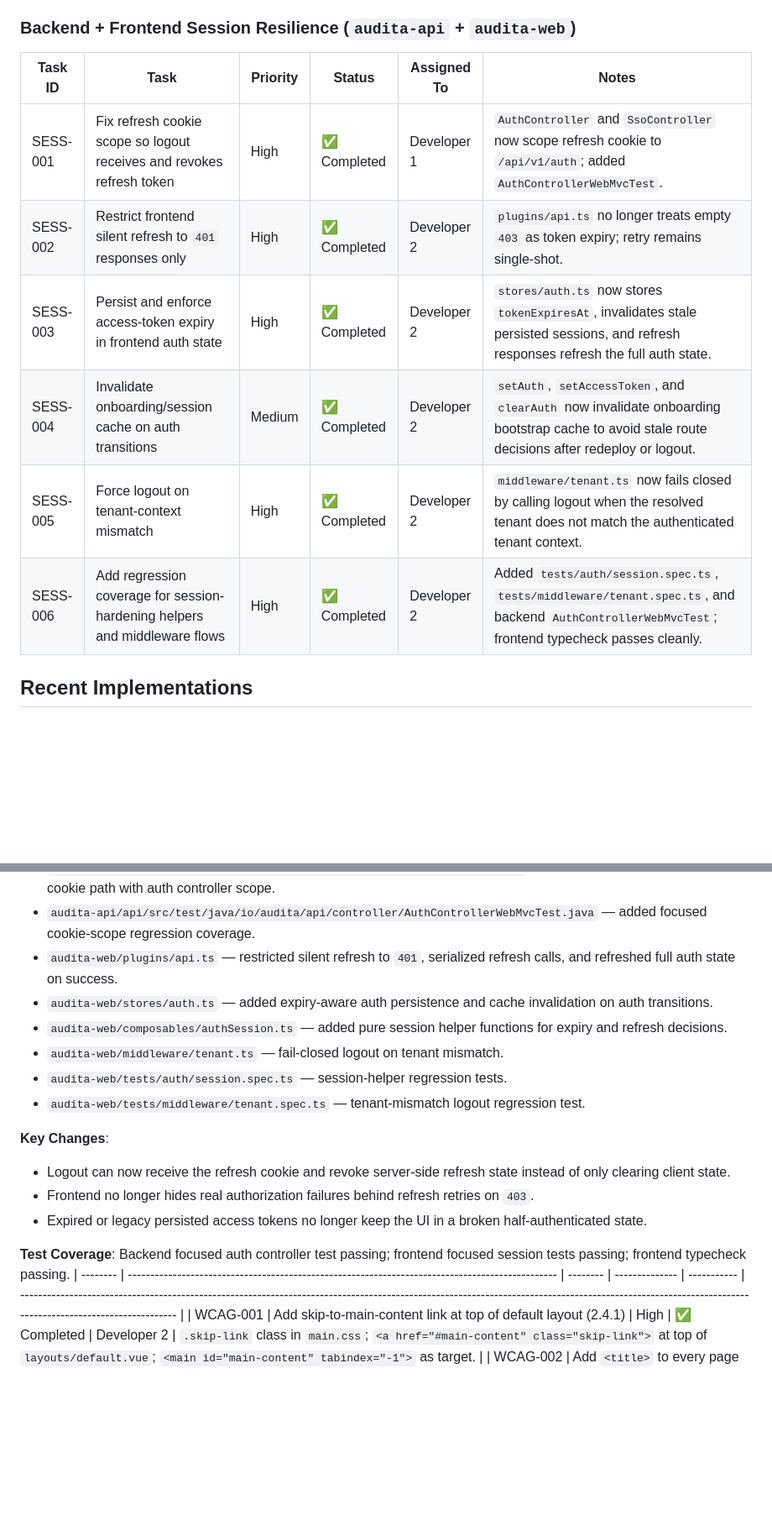
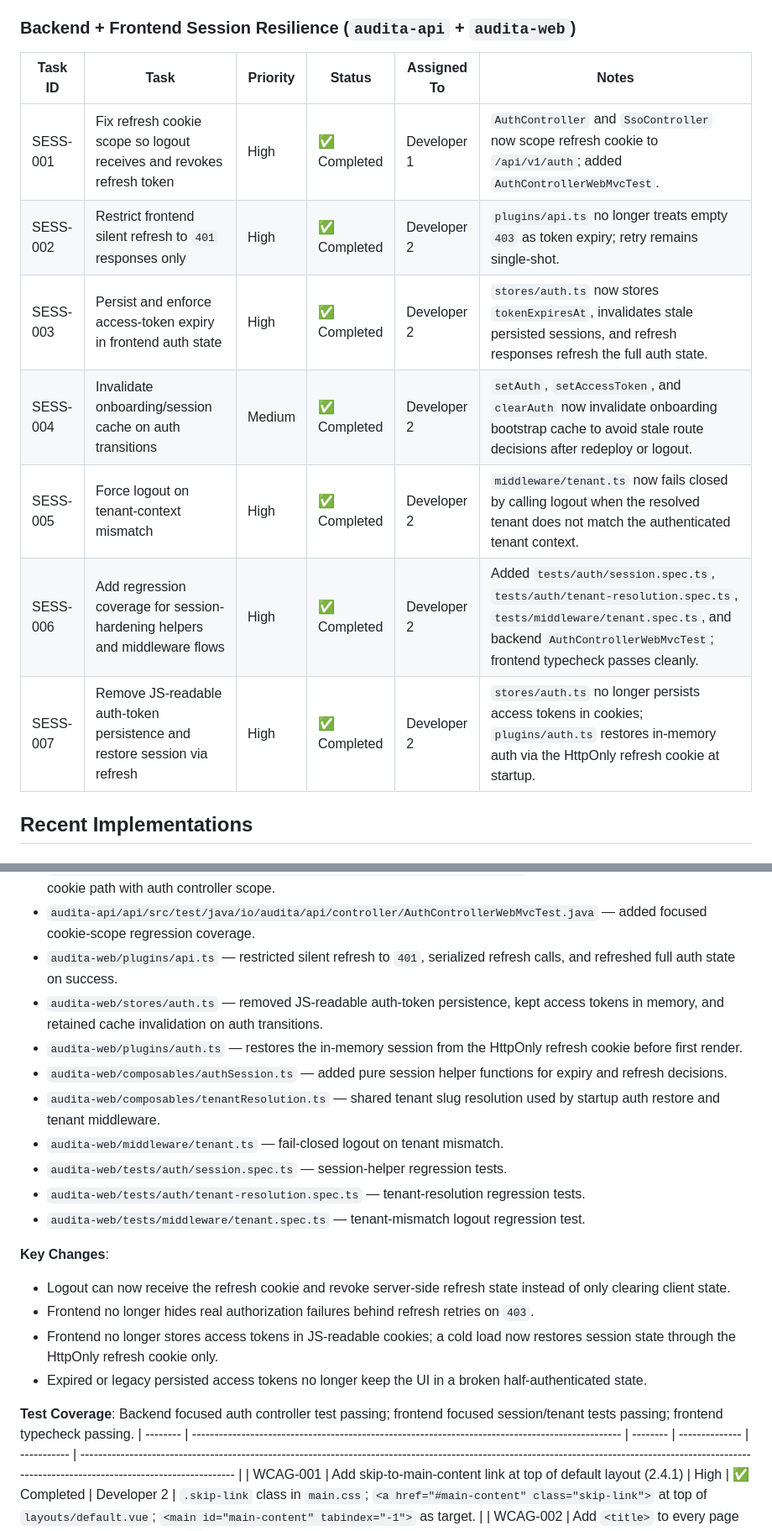
Before and after one commit to skylarng89/audita, a Markdown page: memory-bank/docs/tasks.md, 2 parts joined by grey strips. Shown at 84% size. Rendered like a GitHub page; blank space fills up the shorter version.

```diff
--- a/memory-bank/docs/tasks.md
+++ b/memory-bank/docs/tasks.md
@@ -265,14 +265,15 @@
 
 ### Backend + Frontend Session Resilience (`audita-api` + `audita-web`)
 
-| Task ID  | Task                                                                       | Priority | Status       | Assigned To | Notes                                                                                                                                             |
-| -------- | -------------------------------------------------------------------------- | -------- | ------------ | ----------- | ------------------------------------------------------------------------------------------------------------------------------------------------- |
-| SESS-001 | Fix refresh cookie scope so logout receives and revokes refresh token      | High     | ✅ Completed | Developer 1 | `AuthController` and `SsoController` now scope refresh cookie to `/api/v1/auth`; added `AuthControllerWebMvcTest`.                                |
-| SESS-002 | Restrict frontend silent refresh to `401` responses only                   | High     | ✅ Completed | Developer 2 | `plugins/api.ts` no longer treats empty `403` as token expiry; retry remains single-shot.                                                         |
-| SESS-003 | Persist and enforce access-token expiry in frontend auth state             | High     | ✅ Completed | Developer 2 | `stores/auth.ts` now stores `tokenExpiresAt`, invalidates stale persisted sessions, and refresh responses refresh the full auth state.            |
-| SESS-004 | Invalidate onboarding/session cache on auth transitions                    | Medium   | ✅ Completed | Developer 2 | `setAuth`, `setAccessToken`, and `clearAuth` now invalidate onboarding bootstrap cache to avoid stale route decisions after redeploy or logout.   |
-| SESS-005 | Force logout on tenant-context mismatch                                    | High     | ✅ Completed | Developer 2 | `middleware/tenant.ts` now fails closed by calling logout when the resolved tenant does not match the authenticated tenant context.               |
-| SESS-006 | Add regression coverage for session-hardening helpers and middleware flows | High     | ✅ Completed | Developer 2 | Added `tests/auth/session.spec.ts`, `tests/middleware/tenant.spec.ts`, and backend `AuthControllerWebMvcTest`; frontend typecheck passes cleanly. |
+| Task ID  | Task                                                                       | Priority | Status       | Assigned To | Notes                                                                                                                                                                                     |
+| -------- | -------------------------------------------------------------------------- | -------- | ------------ | ----------- | ----------------------------------------------------------------------------------------------------------------------------------------------------------------------------------------- |
+| SESS-001 | Fix refresh cookie scope so logout receives and revokes refresh token      | High     | ✅ Completed | Developer 1 | `AuthController` and `SsoController` now scope refresh cookie to `/api/v1/auth`; added `AuthControllerWebMvcTest`.                                                                        |
+| SESS-002 | Restrict frontend silent refresh to `401` responses only                   | High     | ✅ Completed | Developer 2 | `plugins/api.ts` no longer treats empty `403` as token expiry; retry remains single-shot.                                                                                                 |
+| SESS-003 | Persist and enforce access-token expiry in frontend auth state             | High     | ✅ Completed | Developer 2 | `stores/auth.ts` now stores `tokenExpiresAt`, invalidates stale persisted sessions, and refresh responses refresh the full auth state.                                                    |
+| SESS-004 | Invalidate onboarding/session cache on auth transitions                    | Medium   | ✅ Completed | Developer 2 | `setAuth`, `setAccessToken`, and `clearAuth` now invalidate onboarding bootstrap cache to avoid stale route decisions after redeploy or logout.                                           |
+| SESS-005 | Force logout on tenant-context mismatch                                    | High     | ✅ Completed | Developer 2 | `middleware/tenant.ts` now fails closed by calling logout when the resolved tenant does not match the authenticated tenant context.                                                       |
+| SESS-006 | Add regression coverage for session-hardening helpers and middleware flows | High     | ✅ Completed | Developer 2 | Added `tests/auth/session.spec.ts`, `tests/auth/tenant-resolution.spec.ts`, `tests/middleware/tenant.spec.ts`, and backend `AuthControllerWebMvcTest`; frontend typecheck passes cleanly. |
+| SESS-007 | Remove JS-readable auth-token persistence and restore session via refresh  | High     | ✅ Completed | Developer 2 | `stores/auth.ts` no longer persists access tokens in cookies; `plugins/auth.ts` restores in-memory auth via the HttpOnly refresh cookie at startup.                                       |
 
 ## Recent Implementations
 
@@ -286,19 +287,23 @@
 - `audita-api/api/src/main/java/io/audita/api/controller/SsoController.java` — aligned SSO-issued refresh-cookie path with auth controller scope.
 - `audita-api/api/src/test/java/io/audita/api/controller/AuthControllerWebMvcTest.java` — added focused cookie-scope regression coverage.
 - `audita-web/plugins/api.ts` — restricted silent refresh to `401`, serialized refresh calls, and refreshed full auth state on success.
-- `audita-web/stores/auth.ts` — added expiry-aware auth persistence and cache invalidation on auth transitions.
+- `audita-web/stores/auth.ts` — removed JS-readable auth-token persistence, kept access tokens in memory, and retained cache invalidation on auth transitions.
+- `audita-web/plugins/auth.ts` — restores the in-memory session from the HttpOnly refresh cookie before first render.
 - `audita-web/composables/authSession.ts` — added pure session helper functions for expiry and refresh decisions.
+- `audita-web/composables/tenantResolution.ts` — shared tenant slug resolution used by startup auth restore and tenant middleware.
 - `audita-web/middleware/tenant.ts` — fail-closed logout on tenant mismatch.
 - `audita-web/tests/auth/session.spec.ts` — session-helper regression tests.
+- `audita-web/tests/auth/tenant-resolution.spec.ts` — tenant-resolution regression tests.
 - `audita-web/tests/middleware/tenant.spec.ts` — tenant-mismatch logout regression test.
 
 **Key Changes**:
 
 - Logout can now receive the refresh cookie and revoke server-side refresh state instead of only clearing client state.
 - Frontend no longer hides real authorization failures behind refresh retries on `403`.
+- Frontend no longer stores access tokens in JS-readable cookies; a cold load now restores session state through the HttpOnly refresh cookie only.
 - Expired or legacy persisted access tokens no longer keep the UI in a broken half-authenticated state.
 
-**Test Coverage**: Backend focused auth controller test passing; frontend focused session tests passing; frontend typecheck passing.
+**Test Coverage**: Backend focused auth controller test passing; frontend focused session/tenant tests passing; frontend typecheck passing.
 | -------- | ------------------------------------------------------------------------------------------------ | -------- | -------------- | ----------- | ------------------------------------------------------------------------------------------------------------------------------------------------------------------------------------------------------ |
 | WCAG-001 | Add skip-to-main-content link at top of default layout (2.4.1) | High | ✅ Completed | Developer 2 | `.skip-link` class in `main.css`; `<a href="#main-content" class="skip-link">` at top of `layouts/default.vue`; `<main id="main-content" tabindex="-1">` as target. |
 | WCAG-002 | Add `<title>` to every page via `useHead` (2.4.2) | High | ✅ Completed | Developer 2 | `useHead({ title: '… — Audita' })` added to all pages: Dashboard, CR list/create/detail, Audit Trail, Users, Groups, Custom Fields, Settings, Sign In, Reset Password, Forgot Password, Accept Invite. |
```
Also changed, not shown: memory-bank/plan.md (+3 -3 lines).
